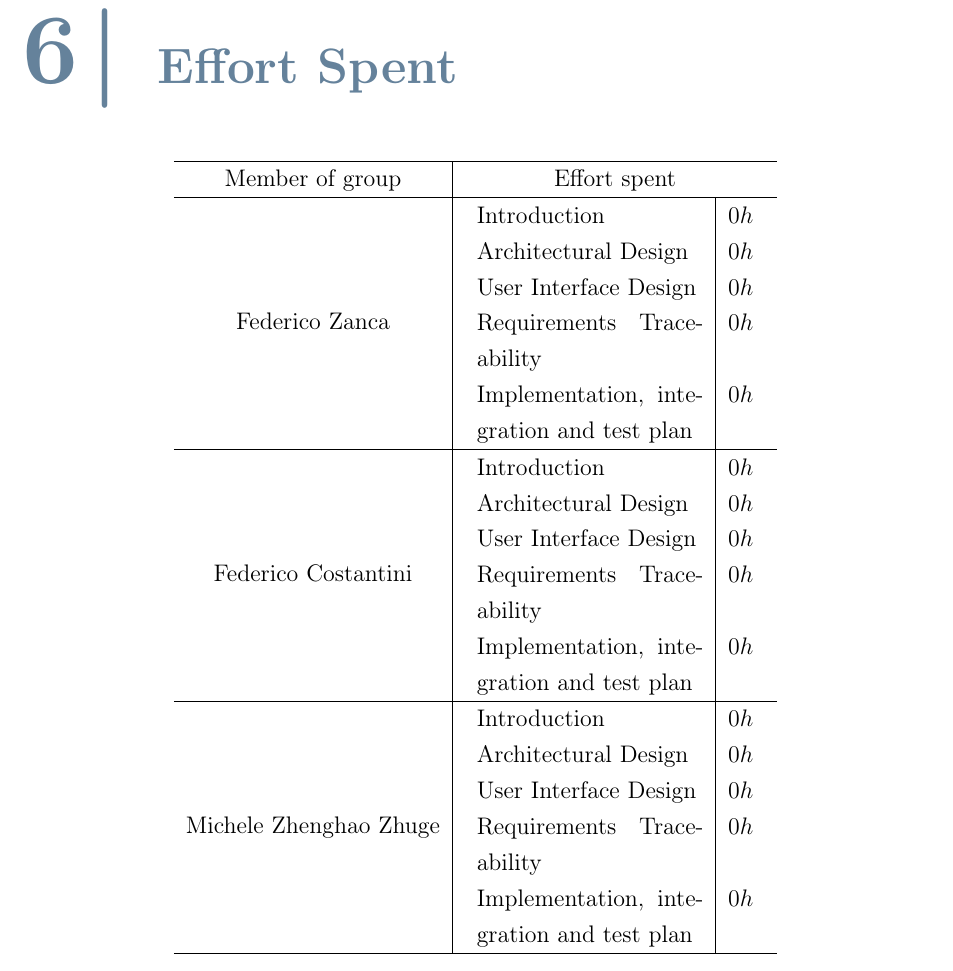
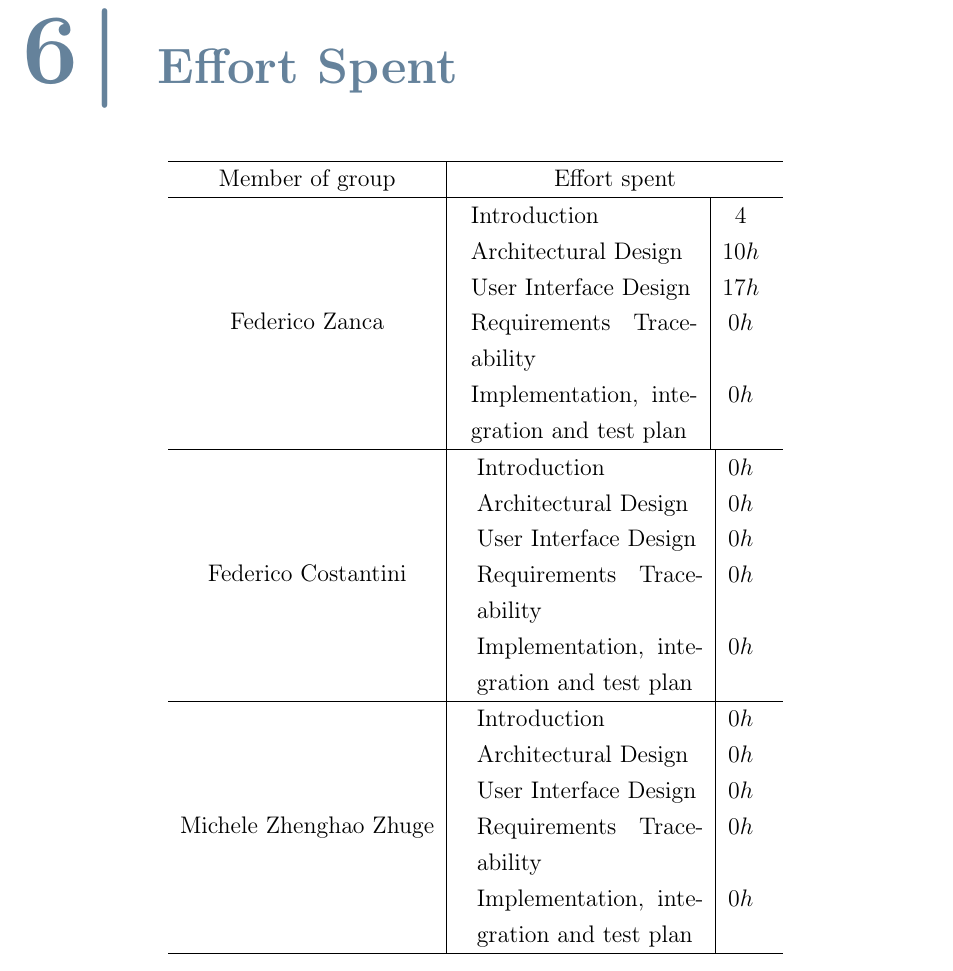
Before and after one commit to federico-zanca/SE2-RDD-ZancaCostantiniZhuge, a LaTeX thesis (DD/Latex/DD.tex, which reads DD/Latex/Chapters/6_-_Effort_Spent.tex): part of page 59 of 66, cut so that both start at the same text. Compiled offline with pdfLaTeX.

Commit message:
Update effort spent in Chapter 6

```diff
--- a/DD/Latex/Chapters/6_-_Effort_Spent.tex
+++ b/DD/Latex/Chapters/6_-_Effort_Spent.tex
@@ -5,9 +5,9 @@
             Member of group & Effort spent \\
             \hline
             Federico Zanca & \begin{tabular}{p{0.25\linewidth}|c}
-                             Introduction          & $0h$  \\
-                             Architectural Design   & $0h$ \\
-                             User Interface Design & $0h$ \\
+                             Introduction          & $4$ \\
+                             Architectural Design   & $10h$ \\
+                             User Interface Design & $17h$ \\
                              Requirements Traceability     & $0h$ \\
                              Implementation, integration and test plan & $0h$ \\
                             \end{tabular} \\
```
